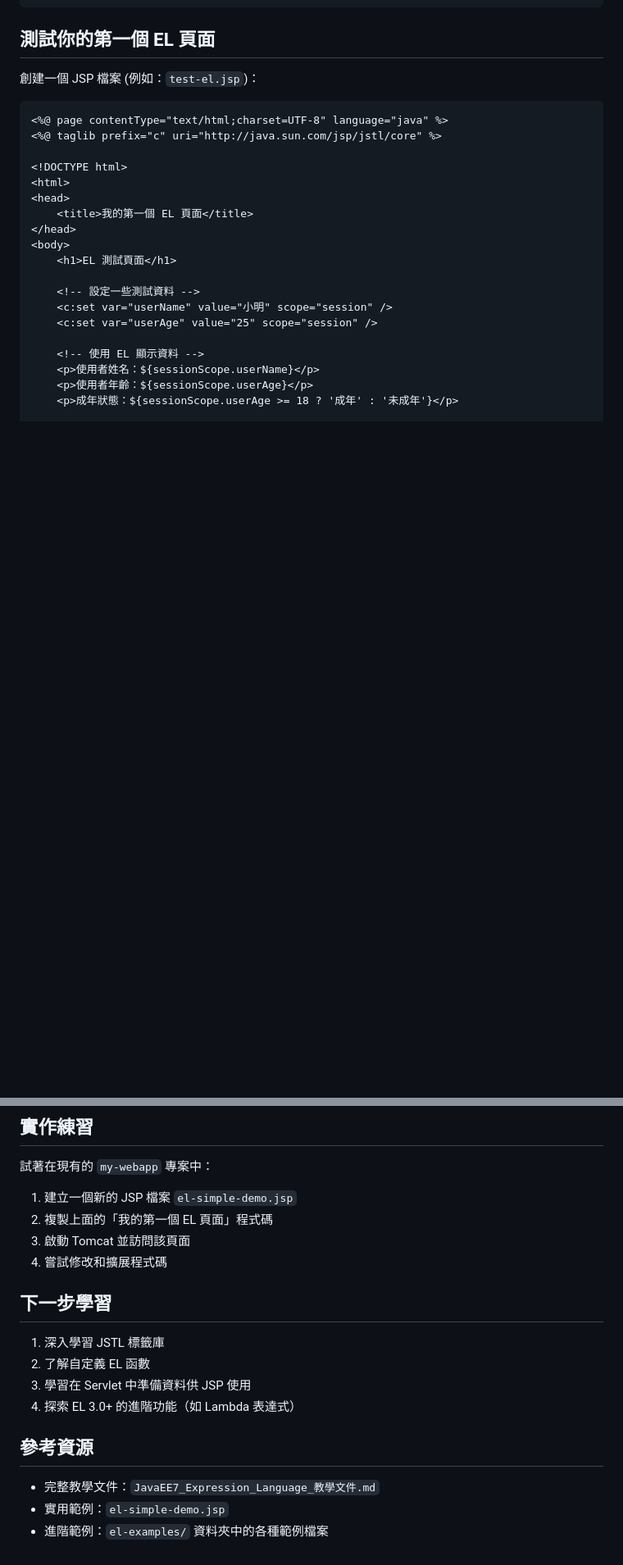
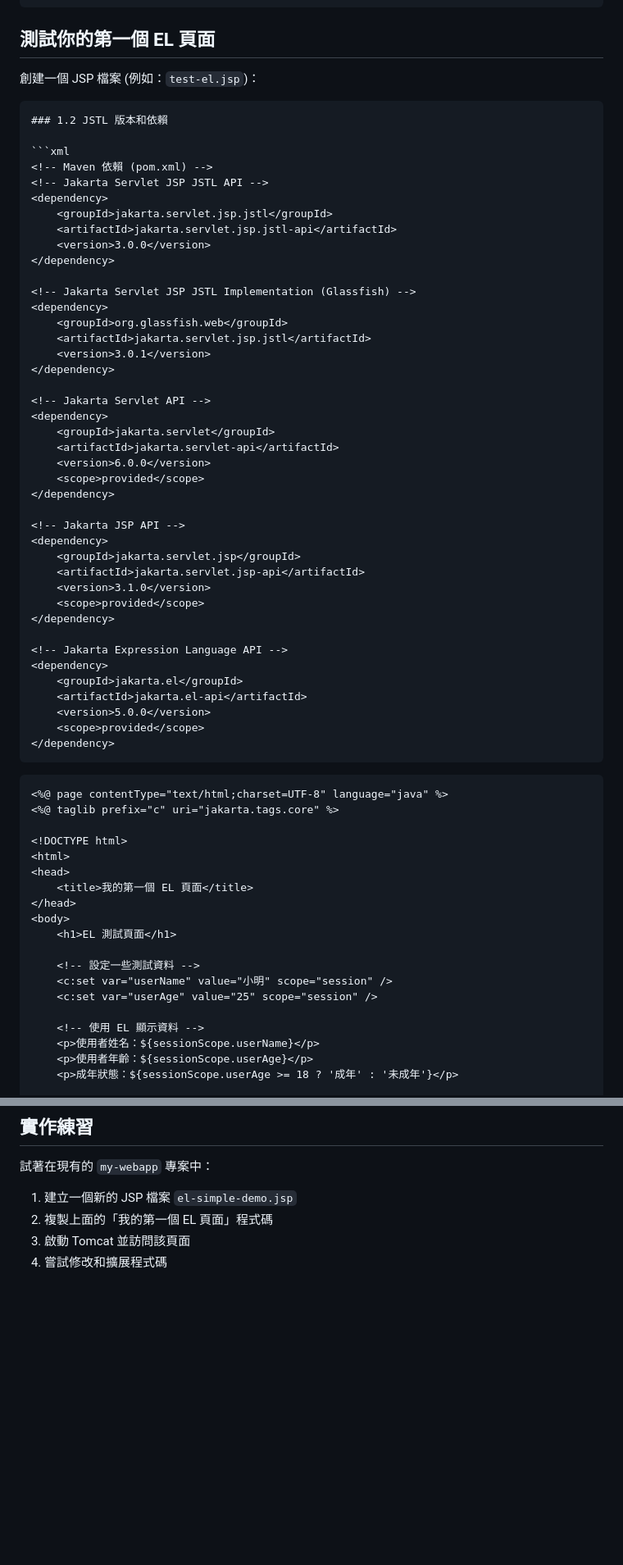
Before and after one commit to vin1963/training202607, a Markdown page: week1/EL_快速入門指南.md, 2 parts joined by grey strips. Shown at 82% size. Drawn GitHub-style; blank space fills up the shorter version.

Commit message:
Update EL Doc

````diff
--- a/week1/EL_快速入門指南.md
+++ b/week1/EL_快速入門指南.md
@@ -47,10 +47,52 @@ ${expression}
 ## 測試你的第一個 EL 頁面
 
 創建一個 JSP 檔案 (例如：`test-el.jsp`)：
+```xml
+### 1.2 JSTL 版本和依賴
 
+```xml
+<!-- Maven 依賴 (pom.xml) -->
+<!-- Jakarta Servlet JSP JSTL API -->
+<dependency>
+    <groupId>jakarta.servlet.jsp.jstl</groupId>
+    <artifactId>jakarta.servlet.jsp.jstl-api</artifactId>
+    <version>3.0.0</version>
+</dependency>
+
+<!-- Jakarta Servlet JSP JSTL Implementation (Glassfish) -->
+<dependency>
+    <groupId>org.glassfish.web</groupId>
+    <artifactId>jakarta.servlet.jsp.jstl</artifactId>
+    <version>3.0.1</version>
+</dependency>
+
+<!-- Jakarta Servlet API -->
+<dependency>
+    <groupId>jakarta.servlet</groupId>
+    <artifactId>jakarta.servlet-api</artifactId>
+    <version>6.0.0</version>
+    <scope>provided</scope>
+</dependency>
+
+<!-- Jakarta JSP API -->
+<dependency>
+    <groupId>jakarta.servlet.jsp</groupId>
+    <artifactId>jakarta.servlet.jsp-api</artifactId>
+    <version>3.1.0</version>
+    <scope>provided</scope>
+</dependency>
+
+<!-- Jakarta Expression Language API -->
+<dependency>
+    <groupId>jakarta.el</groupId>
+    <artifactId>jakarta.el-api</artifactId>
+    <version>5.0.0</version>
+    <scope>provided</scope>
+</dependency>
+```
 ```jsp
 <%@ page contentType="text/html;charset=UTF-8" language="java" %>
-<%@ taglib prefix="c" uri="http://java.sun.com/jsp/jstl/core" %>
+<%@ taglib prefix="c" uri="jakarta.tags.core" %>
 
 <!DOCTYPE html>
 <html>
@@ -175,16 +217,3 @@ ${expression}
 2. 複製上面的「我的第一個 EL 頁面」程式碼
 3. 啟動 Tomcat 並訪問該頁面
 4. 嘗試修改和擴展程式碼
-
-## 下一步學習
-
-1. 深入學習 JSTL 標籤庫
-2. 了解自定義 EL 函數
-3. 學習在 Servlet 中準備資料供 JSP 使用
-4. 探索 EL 3.0+ 的進階功能（如 Lambda 表達式）
-
-## 參考資源
-
-- 完整教學文件：`JavaEE7_Expression_Language_教學文件.md`
-- 實用範例：`el-simple-demo.jsp`
-- 進階範例：`el-examples/` 資料夾中的各種範例檔案
````
Also changed, not shown: other parts of week1/EL_快速入門指南.md (+1 -1 lines).
